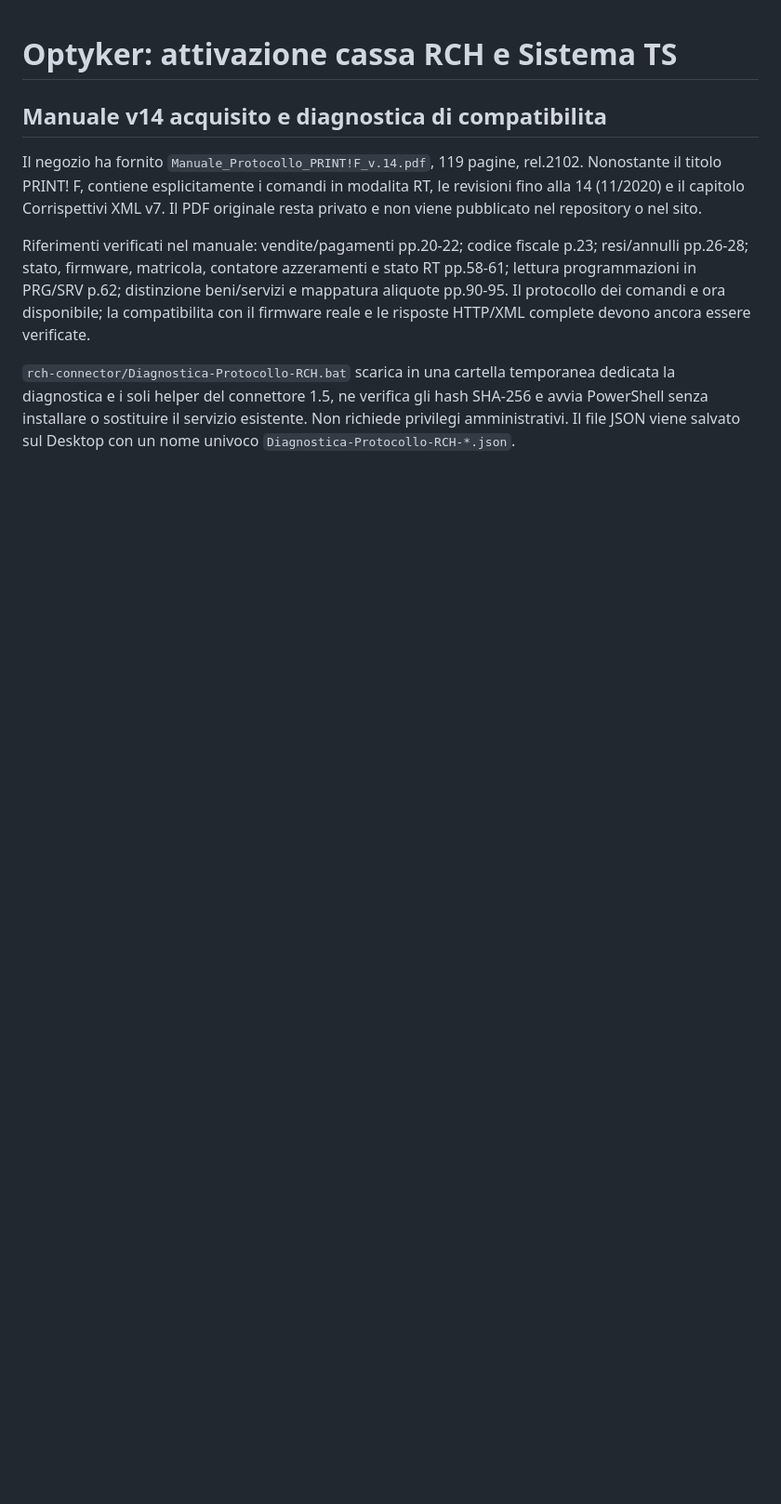
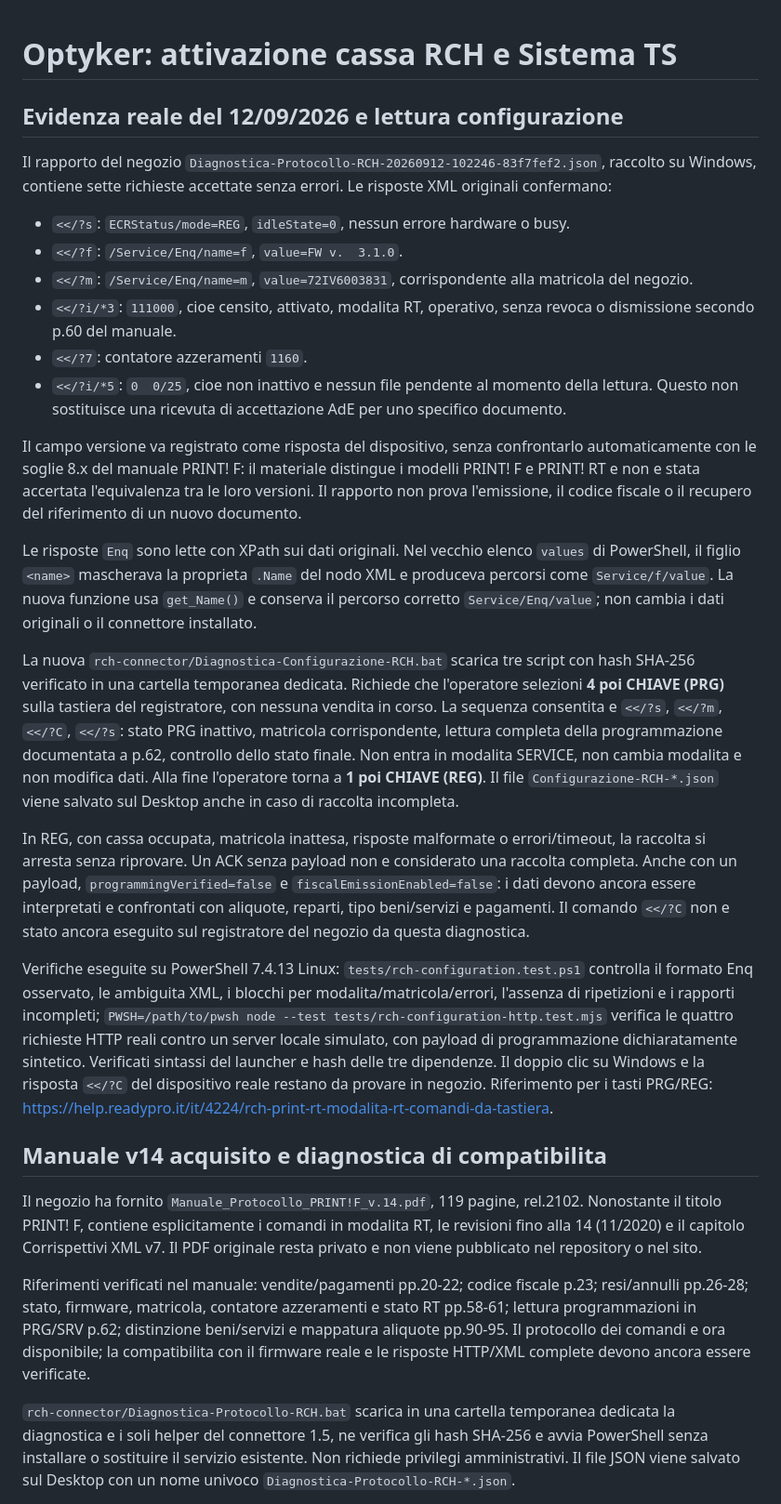
Before and after one commit to Leahcim12/optyker-web, a Markdown page: supabase/FISCAL-CONNECTION.md, the part around the change. Shown at 93% size. GitHub-like rendering; blank space fills up the shorter version.

Commit message:
Add guarded RCH programming readback: supabase/FISCAL-CONNECTION.md

```diff
--- a/supabase/FISCAL-CONNECTION.md
+++ b/supabase/FISCAL-CONNECTION.md
@@ -1,4 +1,25 @@
 # Optyker: attivazione cassa RCH e Sistema TS
+
+## Evidenza reale del 12/09/2026 e lettura configurazione
+
+Il rapporto del negozio `Diagnostica-Protocollo-RCH-20260912-102246-83f7fef2.json`, raccolto su Windows, contiene sette richieste accettate senza errori. Le risposte XML originali confermano:
+
+- `<</?s`: `ECRStatus/mode=REG`, `idleState=0`, nessun errore hardware o busy.
+- `<</?f`: `/Service/Enq/name=f`, `value=FW v.  3.1.0`.
+- `<</?m`: `/Service/Enq/name=m`, `value=72IV6003831`, corrispondente alla matricola del negozio.
+- `<</?i/*3`: `111000`, cioe censito, attivato, modalita RT, operativo, senza revoca o dismissione secondo p.60 del manuale.
+- `<</?7`: contatore azzeramenti `1160`.
+- `<</?i/*5`: `0  0/25`, cioe non inattivo e nessun file pendente al momento della lettura. Questo non sostituisce una ricevuta di accettazione AdE per uno specifico documento.
+
+Il campo versione va registrato come risposta del dispositivo, senza confrontarlo automaticamente con le soglie 8.x del manuale PRINT! F: il materiale distingue i modelli PRINT! F e PRINT! RT e non e stata accertata l'equivalenza tra le loro versioni. Il rapporto non prova l'emissione, il codice fiscale o il recupero del riferimento di un nuovo documento.
+
+Le risposte `Enq` sono lette con XPath sui dati originali. Nel vecchio elenco `values` di PowerShell, il figlio `<name>` mascherava la proprieta `.Name` del nodo XML e produceva percorsi come `Service/f/value`. La nuova funzione usa `get_Name()` e conserva il percorso corretto `Service/Enq/value`; non cambia i dati originali o il connettore installato.
+
+La nuova `rch-connector/Diagnostica-Configurazione-RCH.bat` scarica tre script con hash SHA-256 verificato in una cartella temporanea dedicata. Richiede che l'operatore selezioni **4 poi CHIAVE (PRG)** sulla tastiera del registratore, con nessuna vendita in corso. La sequenza consentita e `<</?s`, `<</?m`, `<</?C`, `<</?s`: stato PRG inattivo, matricola corrispondente, lettura completa della programmazione documentata a p.62, controllo dello stato finale. Non entra in modalita SERVICE, non cambia modalita e non modifica dati. Alla fine l'operatore torna a **1 poi CHIAVE (REG)**. Il file `Configurazione-RCH-*.json` viene salvato sul Desktop anche in caso di raccolta incompleta.
+
+In REG, con cassa occupata, matricola inattesa, risposte malformate o errori/timeout, la raccolta si arresta senza riprovare. Un ACK senza payload non e considerato una raccolta completa. Anche con un payload, `programmingVerified=false` e `fiscalEmissionEnabled=false`: i dati devono ancora essere interpretati e confrontati con aliquote, reparti, tipo beni/servizi e pagamenti. Il comando `<</?C` non e stato ancora eseguito sul registratore del negozio da questa diagnostica.
+
+Verifiche eseguite su PowerShell 7.4.13 Linux: `tests/rch-configuration.test.ps1` controlla il formato Enq osservato, le ambiguita XML, i blocchi per modalita/matricola/errori, l'assenza di ripetizioni e i rapporti incompleti; `PWSH=/path/to/pwsh node --test tests/rch-configuration-http.test.mjs` verifica le quattro richieste HTTP reali contro un server locale simulato, con payload di programmazione dichiaratamente sintetico. Verificati sintassi del launcher e hash delle tre dipendenze. Il doppio clic su Windows e la risposta `<</?C` del dispositivo reale restano da provare in negozio. Riferimento per i tasti PRG/REG: https://help.readypro.it/it/4224/rch-print-rt-modalita-rt-comandi-da-tastiera.
 
 ## Manuale v14 acquisito e diagnostica di compatibilita
 
```
